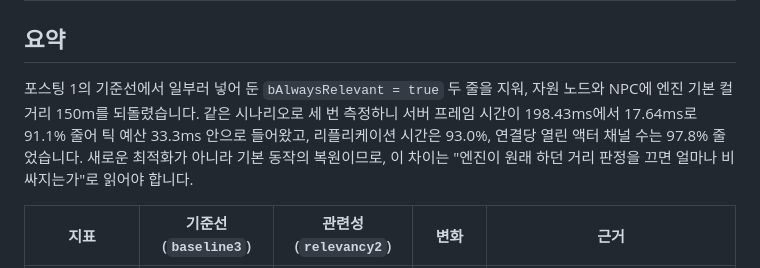
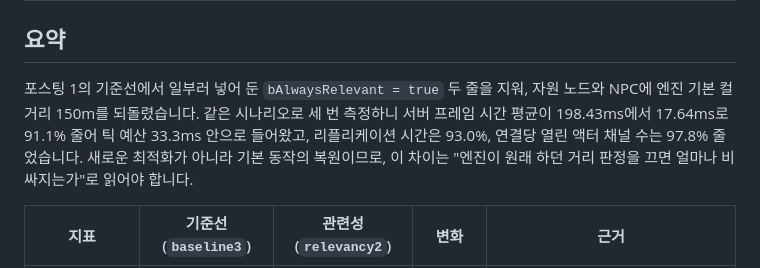
Before and after one commit to hon454/ue-dedicated-server-optimization-lab, a Markdown page: Posts/02-relevancy/README.md, the part around the change. Rendered like a GitHub page.

Commit message:
docs(posts): call the metric by its full name in two summaries

```diff
--- a/Posts/02-relevancy/README.md
+++ b/Posts/02-relevancy/README.md
@@ -2,7 +2,7 @@
 
 ## 요약
 
-포스팅 1의 기준선에서 일부러 넣어 둔 `bAlwaysRelevant = true` 두 줄을 지워, 자원 노드와 NPC에 엔진 기본 컬 거리 150m를 되돌렸습니다. 같은 시나리오로 세 번 측정하니 서버 프레임 시간이 198.43ms에서 17.64ms로 91.1% 줄어 틱 예산 33.3ms 안으로 들어왔고, 리플리케이션 시간은 93.0%, 연결당 열린 액터 채널 수는 97.8% 줄었습니다. 새로운 최적화가 아니라 기본 동작의 복원이므로, 이 차이는 "엔진이 원래 하던 거리 판정을 끄면 얼마나 비싸지는가"로 읽어야 합니다.
+포스팅 1의 기준선에서 일부러 넣어 둔 `bAlwaysRelevant = true` 두 줄을 지워, 자원 노드와 NPC에 엔진 기본 컬 거리 150m를 되돌렸습니다. 같은 시나리오로 세 번 측정하니 서버 프레임 시간 평균이 198.43ms에서 17.64ms로 91.1% 줄어 틱 예산 33.3ms 안으로 들어왔고, 리플리케이션 시간은 93.0%, 연결당 열린 액터 채널 수는 97.8% 줄었습니다. 새로운 최적화가 아니라 기본 동작의 복원이므로, 이 차이는 "엔진이 원래 하던 거리 판정을 끄면 얼마나 비싸지는가"로 읽어야 합니다.
 
 | 지표 | 기준선(`baseline3`) | 관련성(`relevancy2`) | 변화 | 근거 |
 | --- | --- | --- | --- | --- |
```
Also changed, not shown: Posts/03-dormancy/README.md (+1 -1 lines).
